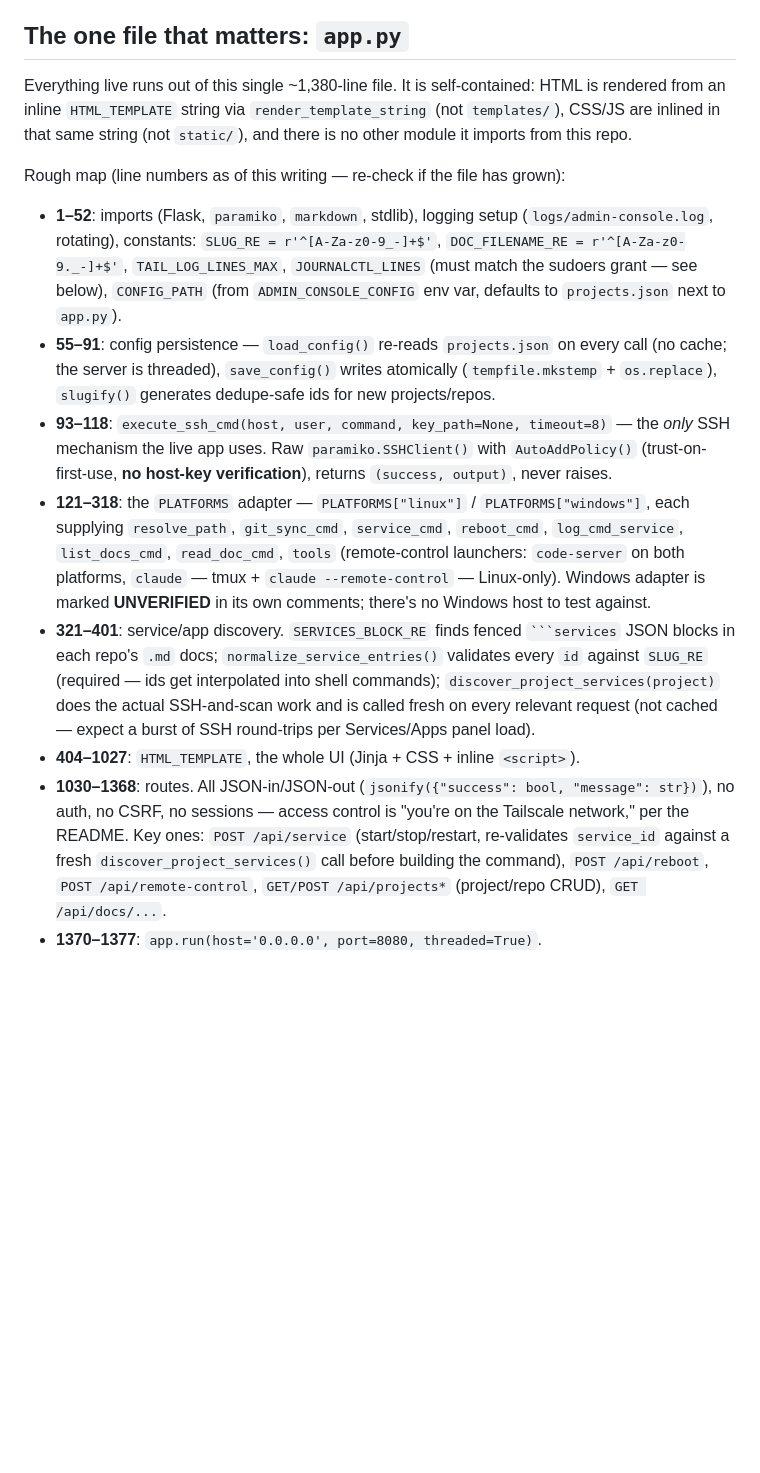
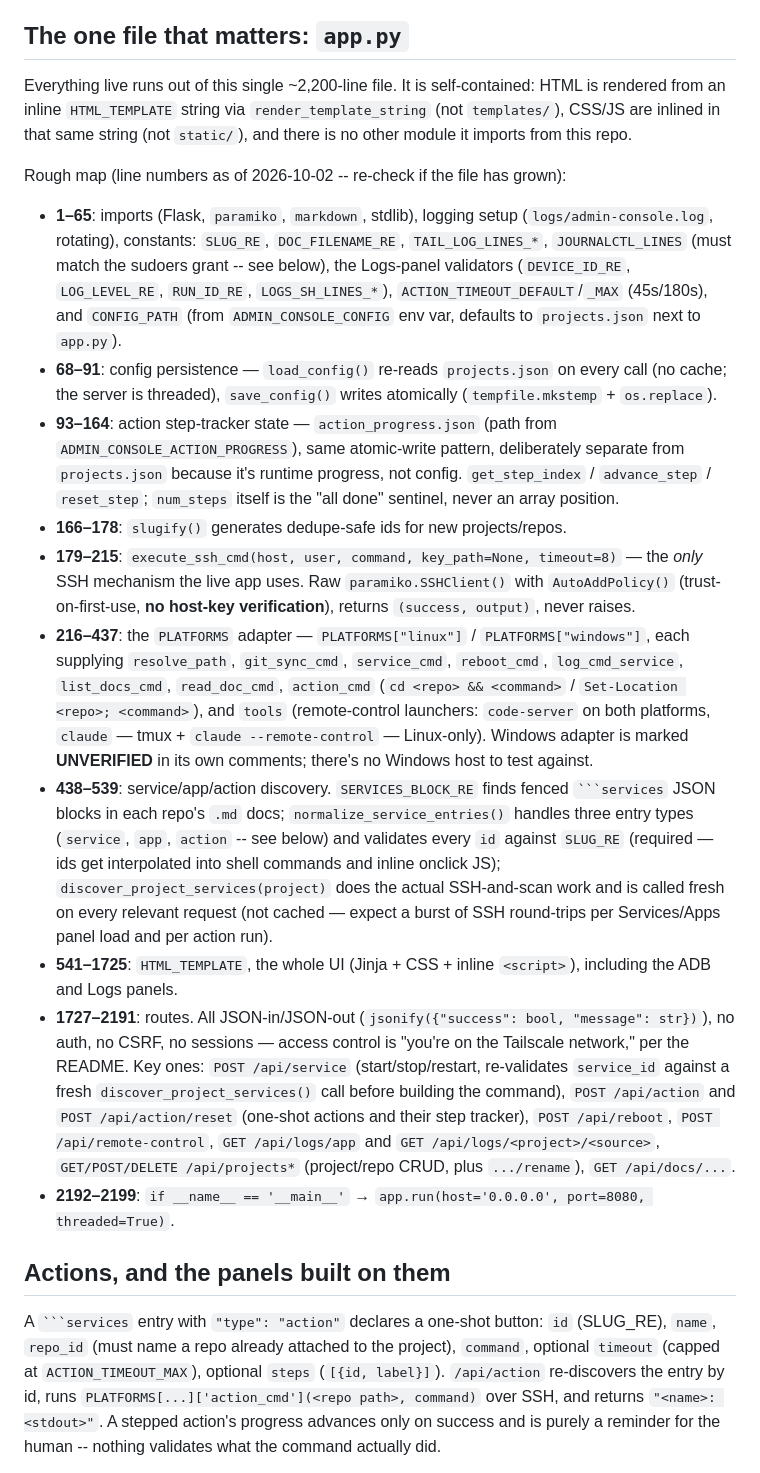
Before and after one commit to eatonlambert-Slasonics/control-center, a Markdown page: CLAUDE.md, the part around one of its changes. Drawn GitHub-style; blank space fills up the shorter version.

Commit message:
Bring CLAUDE.md up to date with the last month of app.py changes
The merged CLAUDE.md was written on 2026-08-31, before the "action"
services type, the step tracker, the ADB panel and the Logs panel landed.
Refreshes the app.py line map (~1,380 -> ~2,200 lines, new routes,
action_cmd in PLATFORMS, action_progress.json), adds a section on actions
and the conventional-id panels built on them, documents that an action's
command runs unvalidated from repo docs (the widest trust boundary in the
app) and how the Logs route validates its params, notes the project
rename endpoint, and marks the two *_PROMPT.md files as implemented
history rather than current docs.

Co-Authored-By: Claude Opus 5.5 <noreply@anthropic.com>
Claude-Session: https://claude.ai/code/session_01KLih6Tzz4goJvKSChDg2aL

````diff
--- a/CLAUDE.md
+++ b/CLAUDE.md
@@ -12,36 +12,56 @@ what to be careful with.
 
 ## The one file that matters: `app.py`
 
-Everything live runs out of this single ~1,380-line file. It is self-contained: HTML is rendered
+Everything live runs out of this single ~2,200-line file. It is self-contained: HTML is rendered
 from an inline `HTML_TEMPLATE` string via `render_template_string` (not `templates/`), CSS/JS are
 inlined in that same string (not `static/`), and there is no other module it imports from this repo.
 
-Rough map (line numbers as of this writing — re-check if the file has grown):
+Rough map (line numbers as of 2026-10-02 -- re-check if the file has grown):
 
-- **1–52**: imports (Flask, `paramiko`, `markdown`, stdlib), logging setup (`logs/admin-console.log`,
-  rotating), constants: `SLUG_RE = r'^[A-Za-z0-9_-]+$'`, `DOC_FILENAME_RE = r'^[A-Za-z0-9._-]+$'`,
-  `TAIL_LOG_LINES_MAX`, `JOURNALCTL_LINES` (must match the sudoers grant — see below), `CONFIG_PATH`
+- **1–65**: imports (Flask, `paramiko`, `markdown`, stdlib), logging setup (`logs/admin-console.log`,
+  rotating), constants: `SLUG_RE`, `DOC_FILENAME_RE`, `TAIL_LOG_LINES_*`, `JOURNALCTL_LINES` (must
+  match the sudoers grant -- see below), the Logs-panel validators (`DEVICE_ID_RE`, `LOG_LEVEL_RE`,
+  `RUN_ID_RE`, `LOGS_SH_LINES_*`), `ACTION_TIMEOUT_DEFAULT`/`_MAX` (45s/180s), and `CONFIG_PATH`
   (from `ADMIN_CONSOLE_CONFIG` env var, defaults to `projects.json` next to `app.py`).
-- **55–91**: config persistence — `load_config()` re-reads `projects.json` on every call (no cache;
-  the server is threaded), `save_config()` writes atomically (`tempfile.mkstemp` + `os.replace`),
-  `slugify()` generates dedupe-safe ids for new projects/repos.
-- **93–118**: `execute_ssh_cmd(host, user, command, key_path=None, timeout=8)` — the *only* SSH
+- **68–91**: config persistence — `load_config()` re-reads `projects.json` on every call (no cache;
+  the server is threaded), `save_config()` writes atomically (`tempfile.mkstemp` + `os.replace`).
+- **93–164**: action step-tracker state — `action_progress.json` (path from
+  `ADMIN_CONSOLE_ACTION_PROGRESS`), same atomic-write pattern, deliberately separate from
+  `projects.json` because it's runtime progress, not config. `get_step_index` / `advance_step` /
+  `reset_step`; `num_steps` itself is the "all done" sentinel, never an array position.
+- **166–178**: `slugify()` generates dedupe-safe ids for new projects/repos.
+- **179–215**: `execute_ssh_cmd(host, user, command, key_path=None, timeout=8)` — the *only* SSH
   mechanism the live app uses. Raw `paramiko.SSHClient()` with `AutoAddPolicy()` (trust-on-first-use,
   **no host-key verification**), returns `(success, output)`, never raises.
-- **121–318**: the `PLATFORMS` adapter — `PLATFORMS["linux"]` / `PLATFORMS["windows"]`, each
+- **216–437**: the `PLATFORMS` adapter — `PLATFORMS["linux"]` / `PLATFORMS["windows"]`, each
   supplying `resolve_path`, `git_sync_cmd`, `service_cmd`, `reboot_cmd`, `log_cmd_service`,
-  `list_docs_cmd`, `read_doc_cmd`, `tools` (remote-control launchers: `code-server` on both
+  `list_docs_cmd`, `read_doc_cmd`, `action_cmd` (`cd <repo> && <command>` /
+  `Set-Location <repo>; <command>`), and `tools` (remote-control launchers: `code-server` on both
   platforms, `claude` — tmux + `claude --remote-control` — Linux-only). Windows adapter is marked
   **UNVERIFIED** in its own comments; there's no Windows host to test against.
-- **321–401**: service/app discovery. `SERVICES_BLOCK_RE` finds fenced ` ```services ` JSON blocks
-  in each repo's `.md` docs; `normalize_service_entries()` validates every `id` against `SLUG_RE`
-  (required — ids get interpolated into shell commands); `discover_project_services(project)` does
-  the actual SSH-and-scan work and is called fresh on every relevant request (not cached — expect a
-  burst of SSH round-trips per Services/Apps panel load).
-- **404–1027**: `HTML_TEMPLATE`, the whole UI (Jinja + CSS + inline `<script>`).
-- **1030–1368**: routes. All JSON-in/JSON-out (`jsonify({"success": bool, "message": str})`), no
+- **438–539**: service/app/action discovery. `SERVICES_BLOCK_RE` finds fenced ` ```services ` JSON
+  blocks in each repo's `.md` docs; `normalize_service_entries()` handles three entry types
+  (`service`, `app`, `action` -- see below) and validates every `id` against `SLUG_RE` (required —
+  ids get interpolated into shell commands and inline onclick JS); `discover_project_services(project)`
+  does the actual SSH-and-scan work and is called fresh on every relevant request (not cached —
+  expect a burst of SSH round-trips per Services/Apps panel load and per action run).
+- **541–1725**: `HTML_TEMPLATE`, the whole UI (Jinja + CSS + inline `<script>`), including the
+  ADB and Logs panels.
+- **1727–2191**: routes. All JSON-in/JSON-out (`jsonify({"success": bool, "message": str})`), no
   auth, no CSRF, no sessions — access control is "you're on the Tailscale network," per the README.
   Key ones: `POST /api/service` (start/stop/restart, re-validates `service_id` against a fresh
-  `discover_project_services()` call before building the command), `POST /api/reboot`,
-  `POST /api/remote-control`, `GET/POST /api/projects*` (project/repo CRUD), `GET /api/docs/...`.
-- **1370–1377**: `app.run(host='0.0.0.0', port=8080, threaded=True)`.
+  `discover_project_services()` call before building the command), `POST /api/action` and
+  `POST /api/action/reset` (one-shot actions and their step tracker), `POST /api/reboot`,
+  `POST /api/remote-control`, `GET /api/logs/app` and `GET /api/logs/<project>/<source>`,
+  `GET/POST/DELETE /api/projects*` (project/repo CRUD, plus `.../rename`), `GET /api/docs/...`.
+- **2192–2199**: `if __name__ == '__main__'` → `app.run(host='0.0.0.0', port=8080, threaded=True)`.
+
+## Actions, and the panels built on them
+
+A ` ```services ` entry with `"type": "action"` declares a one-shot button: `id` (SLUG_RE),
+`name`, `repo_id` (must name a repo already attached to the project), `command`, optional
+`timeout` (capped at `ACTION_TIMEOUT_MAX`), optional `steps` (`[{id, label}]`). `/api/action`
+re-discovers the entry by id, runs `PLATFORMS[...]['action_cmd'](<repo path>, command)` over
+SSH, and returns `"<name>: <stdout>"`. A stepped action's progress advances only on success and
+is purely a reminder for the human -- nothing validates what the command actually did.
+
````
Also changed, not shown: other parts of CLAUDE.md (+34 -4 lines).
